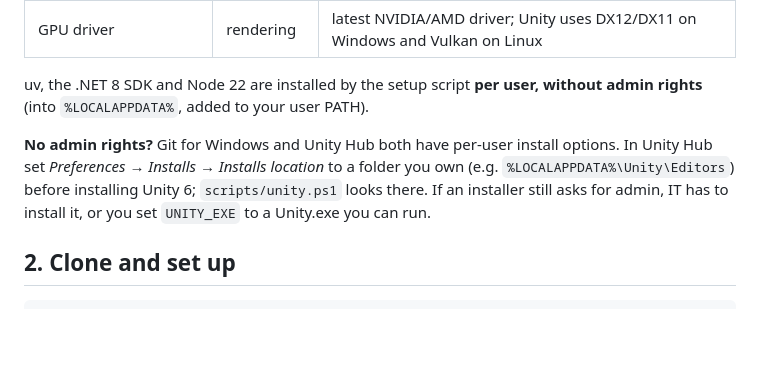
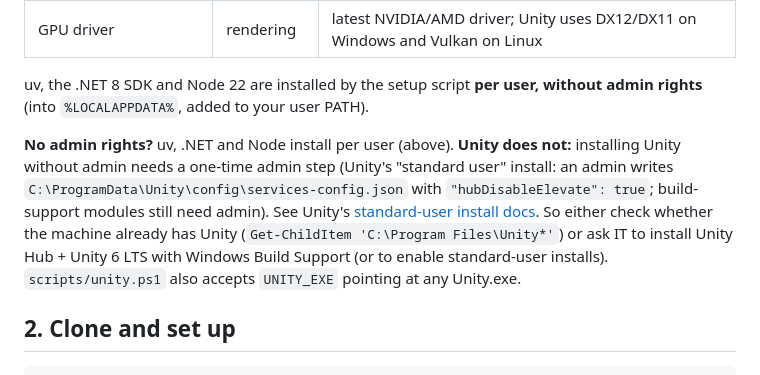
Before and after one commit to Tadiwa-M/Maastricht-blox, a Markdown page: docs/guide/00-workstation-setup.md, the part around the change. Rendered like a GitHub page; blank space fills up the shorter version.

Commit message:
Setup guide: Unity needs a one-time admin step on locked-down machines

```diff
--- a/docs/guide/00-workstation-setup.md
+++ b/docs/guide/00-workstation-setup.md
@@ -29,11 +29,14 @@ All three meet in GitHub (`week1-foundation`). Pull before you start, push when
 uv, the .NET 8 SDK and Node 22 are installed by the setup script **per user, without admin
 rights** (into `%LOCALAPPDATA%`, added to your user PATH).
 
-**No admin rights?** Git for Windows and Unity Hub both have per-user install options. In
-Unity Hub set *Preferences → Installs → Installs location* to a folder you own (e.g.
-`%LOCALAPPDATA%\Unity\Editors`) before installing Unity 6; `scripts/unity.ps1` looks there.
-If an installer still asks for admin, IT has to install it, or you set `UNITY_EXE` to a Unity.exe
-you can run.
+**No admin rights?** uv, .NET and Node install per user (above). **Unity does not:** installing
+Unity without admin needs a one-time admin step (Unity's "standard user" install: an admin
+writes `C:\ProgramData\Unity\config\services-config.json` with `"hubDisableElevate": true`;
+build-support modules still need admin). See Unity's
+[standard-user install docs](https://docs.unity3d.com/Manual/ent-unpriv-install.html). So
+either check whether the machine already has Unity (`Get-ChildItem 'C:\Program Files\Unity*'`)
+or ask IT to install Unity Hub + Unity 6 LTS with Windows Build Support (or to enable
+standard-user installs). `scripts/unity.ps1` also accepts `UNITY_EXE` pointing at any Unity.exe.
 
 ## 2. Clone and set up
 
```
